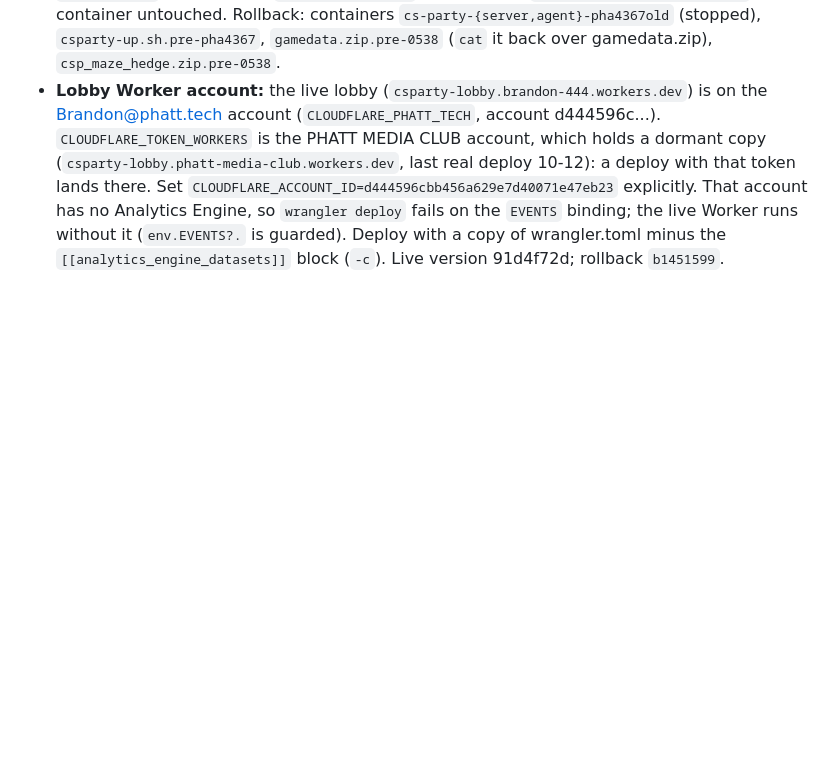
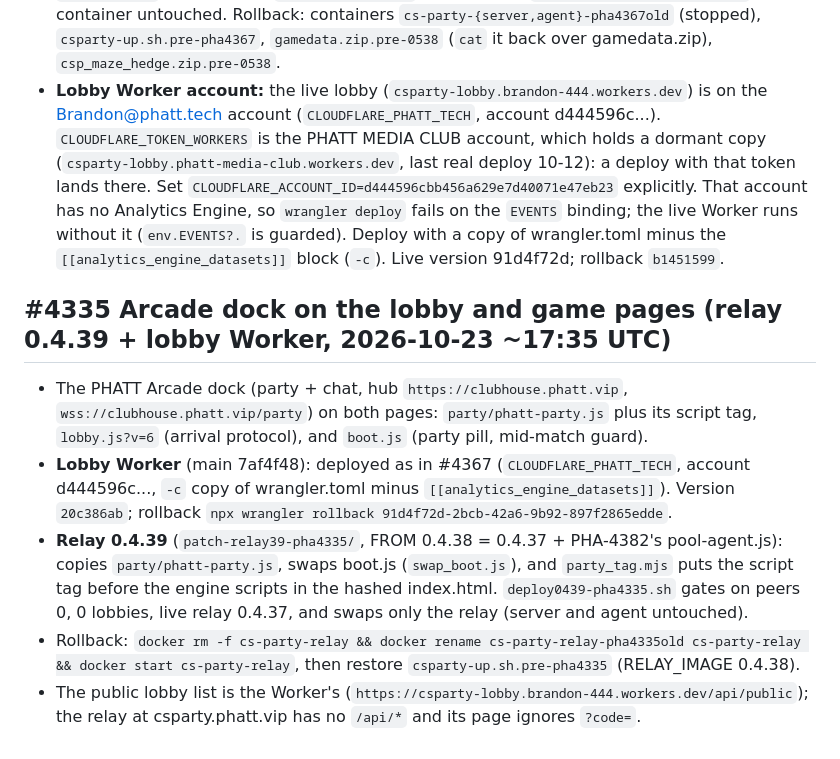
Before and after one commit to phattbeats/csparty, a Markdown page: docs/deploy-runbook.md, the part around the change. Rendered like a GitHub page; blank space fills up the shorter version.

Commit message:
PHA-4335: runbook: relay 0.4.39 + lobby Worker 20c386ab (Arcade dock live)

```diff
--- a/docs/deploy-runbook.md
+++ b/docs/deploy-runbook.md
@@ -553,3 +553,16 @@ E2E: `tools/dev/touchmenu_e2e.js` (isolated stack; `DESKTOP=1` for the keyboard
   Set `CLOUDFLARE_ACCOUNT_ID=d444596cbb456a629e7d40071e47eb23` explicitly. That account has no Analytics Engine, so
   `wrangler deploy` fails on the `EVENTS` binding; the live Worker runs without it (`env.EVENTS?.` is guarded). Deploy with a
   copy of wrangler.toml minus the `[[analytics_engine_datasets]]` block (`-c`). Live version 91d4f72d; rollback `b1451599`.
+
+## #4335 Arcade dock on the lobby and game pages (relay 0.4.39 + lobby Worker, 2026-10-23 ~17:35 UTC)
+- The PHATT Arcade dock (party + chat, hub `https://clubhouse.phatt.vip`, `wss://clubhouse.phatt.vip/party`) on both pages:
+  `party/phatt-party.js` plus its script tag, `lobby.js?v=6` (arrival protocol), and `boot.js` (party pill, mid-match guard).
+- **Lobby Worker** (main 7af4f48): deployed as in #4367 (`CLOUDFLARE_PHATT_TECH`, account d444596c..., `-c` copy of
+  wrangler.toml minus `[[analytics_engine_datasets]]`). Version `20c386ab`; rollback `npx wrangler rollback 91d4f72d-2bcb-42a6-9b92-897f2865edde`.
+- **Relay 0.4.39** (`patch-relay39-pha4335/`, FROM 0.4.38 = 0.4.37 + PHA-4382's pool-agent.js): copies `party/phatt-party.js`,
+  swaps boot.js (`swap_boot.js`), and `party_tag.mjs` puts the script tag before the engine scripts in the hashed index.html.
+  `deploy0439-pha4335.sh` gates on peers 0, 0 lobbies, live relay 0.4.37, and swaps only the relay (server and agent untouched).
+- Rollback: `docker rm -f cs-party-relay && docker rename cs-party-relay-pha4335old cs-party-relay && docker start cs-party-relay`,
+  then restore `csparty-up.sh.pre-pha4335` (RELAY_IMAGE 0.4.38).
+- The public lobby list is the Worker's (`https://csparty-lobby.brandon-444.workers.dev/api/public`); the relay at
+  csparty.phatt.vip has no `/api/*` and its page ignores `?code=`.
```
